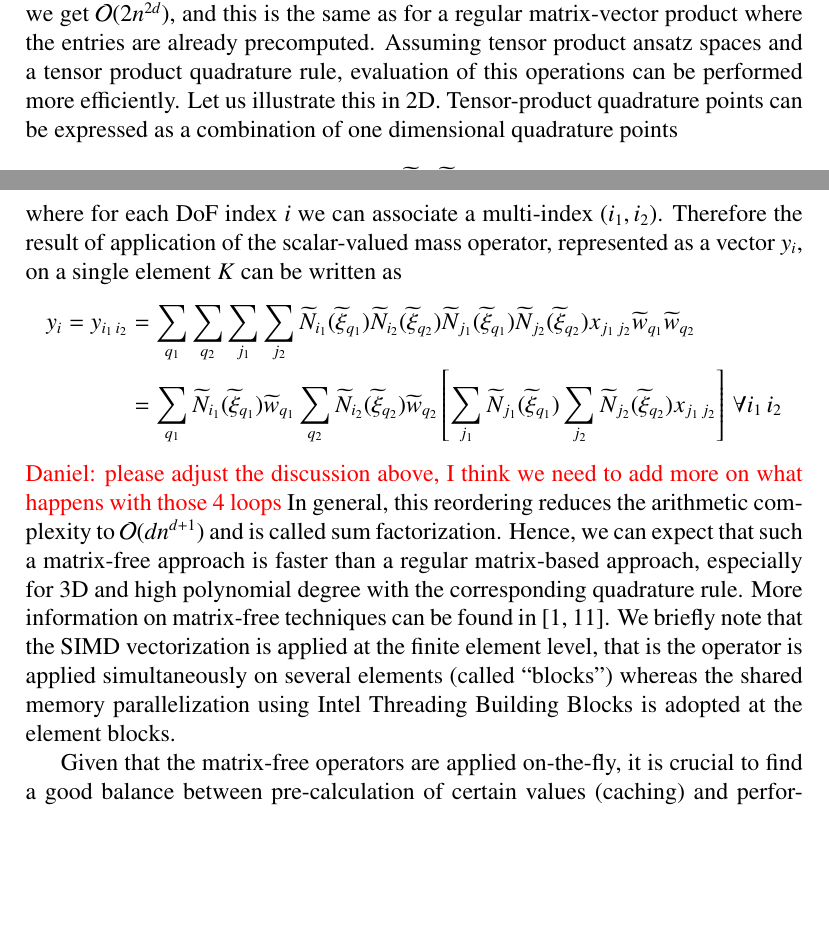
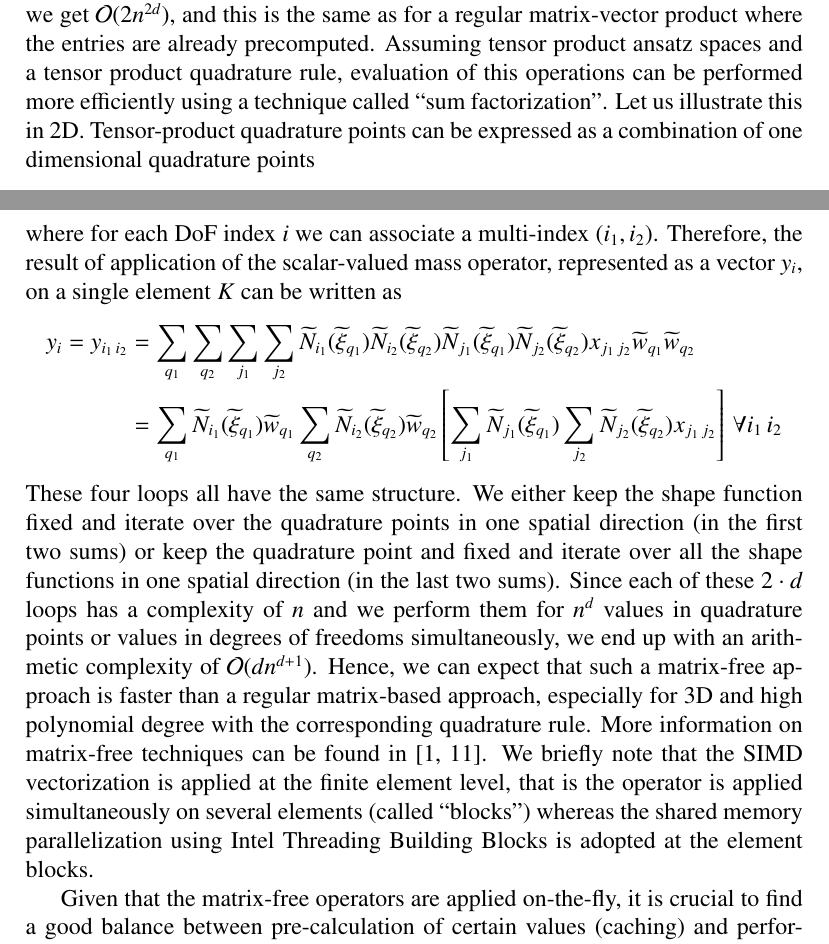
Before and after one commit to davydden/large-strain-matrix-free, a LaTeX paper (doc/large_strain.tex): two parts of pages 7 and 8 of 22, joined at a grey line, cut so that both start at the same text, the shorter picture padded with empty space. Compiled offline with pdfLaTeX.

Commit message:
Improve description of sum factorization

```diff
--- a/doc/large_strain.tex
+++ b/doc/large_strain.tex
@@ -390,7 +390,7 @@ For the sake of demonstration, let us assume that $\gz A$ represents a mass matr
 \end{align*}
 Further assuming that the number of quadrature points $n$ in one-dimension matches the degree of the ansatz space plus one, the evaluation of all of the shape functions ($n^d$)
 in all quadrature points ($n^d$) has complexity $\mathcal{O}(n^{2d})$ in that case that we consider a problem in $d$ space dimensions. For the total matrix-vector product we get $\mathcal{O}(2n^{2d})$,
-and this is the same as for a regular matrix-vector product where the entries are already precomputed. Assuming tensor product ansatz spaces and a tensor product quadrature rule, evaluation of this operations can be performed more efficiently.
+and this is the same as for a regular matrix-vector product where the entries are already precomputed. Assuming tensor product ansatz spaces and a tensor product quadrature rule, evaluation of this operations can be performed more efficiently using a technique called ``sum factorization''.
 Let us illustrate this in 2D. Tensor-product quadrature points can be expressed as a combination of one dimensional quadrature points
 \begin{align}
   \gz \xi_q = (\widetilde{\xi}_{q_1}, \widetilde{\xi}_{q_2}),
@@ -408,7 +408,7 @@ Shape functions can also be expressed as product of $d$ one dimensional basis fu
 \end{align}
 where for each DoF index $i$ we can associate a multi-index $(i_1, i_2)$.
 %
-Therefore the result of application of the scalar-valued mass operator, represented as a vector $y_i$, on a single element $K$ can be written as
+Therefore, the result of application of the scalar-valued mass operator, represented as a vector $y_i$, on a single element $K$ can be written as
 \begin{align*}
   y_{i} = y_{i_1\,i_2} & = \sum_{q_1} \sum_{q_2} \sum_{j_1} \sum_{j_2}
   \widetilde{N}_{i_1}(\widetilde{\xi}_{q_1})
@@ -430,8 +430,7 @@ Therefore the result of application of the scalar-valued mass operator, represen
   \right]\, \forall i_1 \, i_2
 \end{align*}
 %
-{\color{red} Daniel: please adjust the discussion above, I think we need to add more on what happens with those 4 loops}
-In general, this reordering reduces the arithmetic complexity to $\mathcal{O}(dn^{d+1})$ and is called sum factorization.
+These four loops all have the same structure. We either keep the shape function fixed and iterate over the quadrature points in one spatial direction (in the first two sums) or keep the quadrature point and fixed and iterate over all the shape functions in one spatial direction (in the last two sums). Since each of these $2\cdot d$ loops has a complexity of $n$ and we perform them for $n^d$ values in quadrature points or values in degrees of freedoms simultaneously, we end up with an arithmetic complexity of $\mathcal{O}(dn^{d+1})$.
 Hence, we can expect that such a matrix-free approach is faster than a regular matrix-based approach, especially for 3D and high polynomial degree with the corresponding quadrature rule.
 More information on matrix-free techniques can be found in \cite{kronbichler12,vos10}.
 We briefly note that the SIMD vectorization is applied at the finite element level, that is the operator is applied simultaneously on several elements (called ``blocks'') whereas the shared memory parallelization using Intel Threading Building Blocks is adopted at the element blocks.
```
